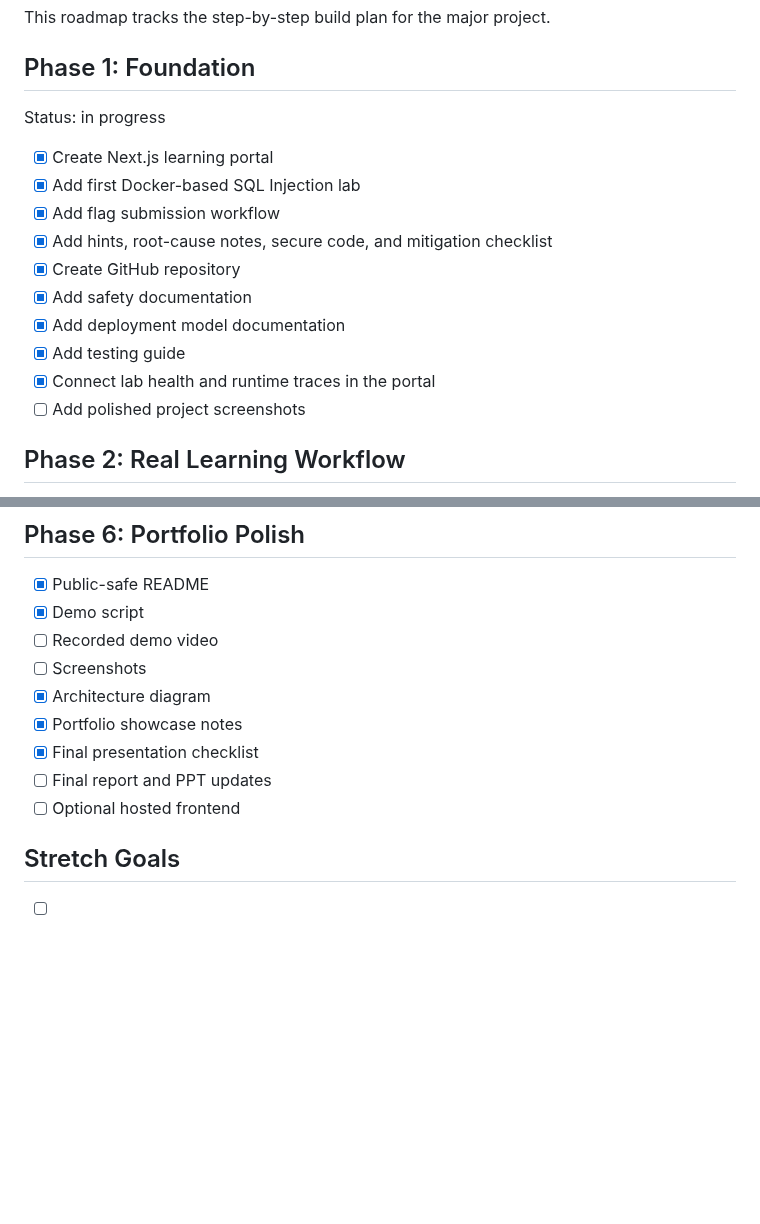
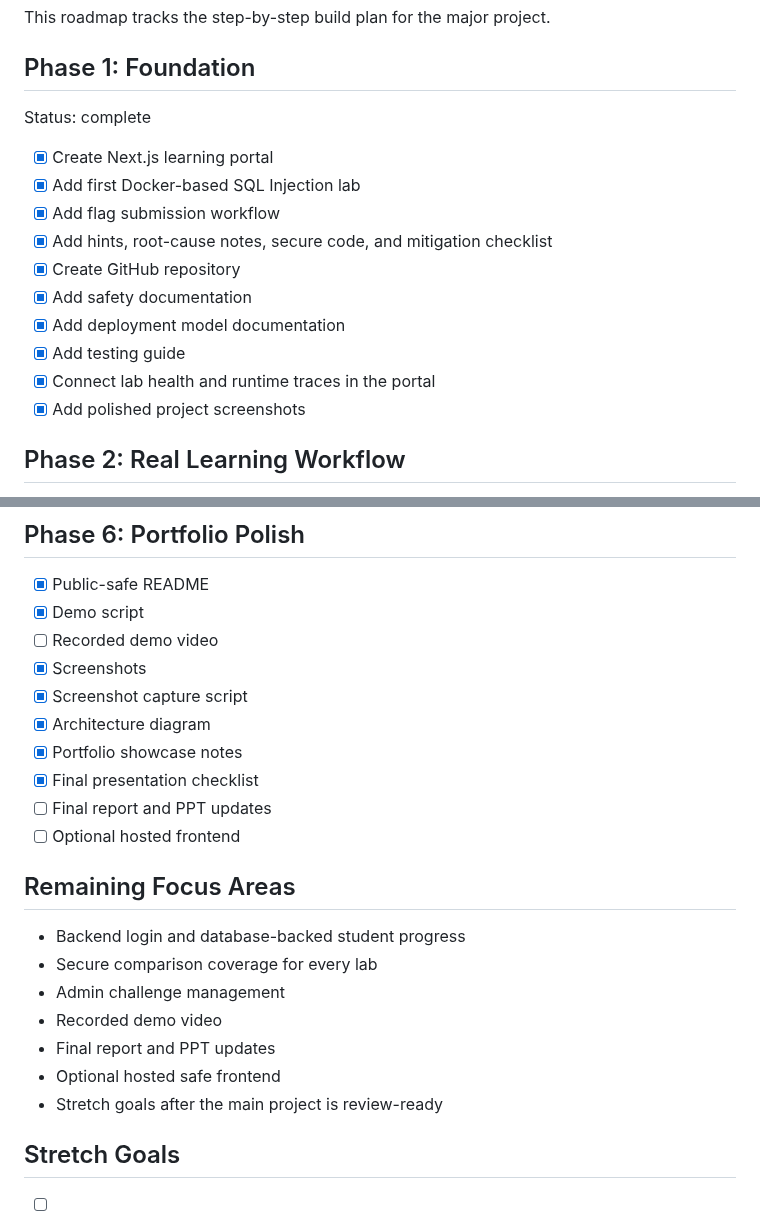
Before and after one commit to Pavanxploit/vulnmentor, a Markdown page: ROADMAP.md, 2 parts joined by grey strips. Rendered like a GitHub page; blank space fills up the shorter version.

```diff
--- a/ROADMAP.md
+++ b/ROADMAP.md
@@ -4,7 +4,7 @@ This roadmap tracks the step-by-step build plan for the major project.
 
 ## Phase 1: Foundation
 
-Status: in progress
+Status: complete
 
 - [x] Create Next.js learning portal
 - [x] Add first Docker-based SQL Injection lab
@@ -15,7 +15,7 @@ Status: in progress
 - [x] Add deployment model documentation
 - [x] Add testing guide
 - [x] Connect lab health and runtime traces in the portal
-- [ ] Add polished project screenshots
+- [x] Add polished project screenshots
 
 ## Phase 2: Real Learning Workflow
 
@@ -59,12 +59,23 @@ Status: in progress
 - [x] Public-safe README
 - [x] Demo script
 - [ ] Recorded demo video
-- [ ] Screenshots
+- [x] Screenshots
+- [x] Screenshot capture script
 - [x] Architecture diagram
 - [x] Portfolio showcase notes
 - [x] Final presentation checklist
 - [ ] Final report and PPT updates
 - [ ] Optional hosted frontend
+
+## Remaining Focus Areas
+
+- Backend login and database-backed student progress
+- Secure comparison coverage for every lab
+- Admin challenge management
+- Recorded demo video
+- Final report and PPT updates
+- Optional hosted safe frontend
+- Stretch goals after the main project is review-ready
 
 ## Stretch Goals
 
```
Also changed, not shown: README.md (+8 -0 lines), docs/SCREENSHOTS.md (added, +43 -0 lines), screenshots/01-portal-overview.png (added), screenshots/02-report-dashboard.png (added), screenshots/03-sqli-lab.png (added), screenshots/04-stored-xss-lab.png (added), 2 other files.
